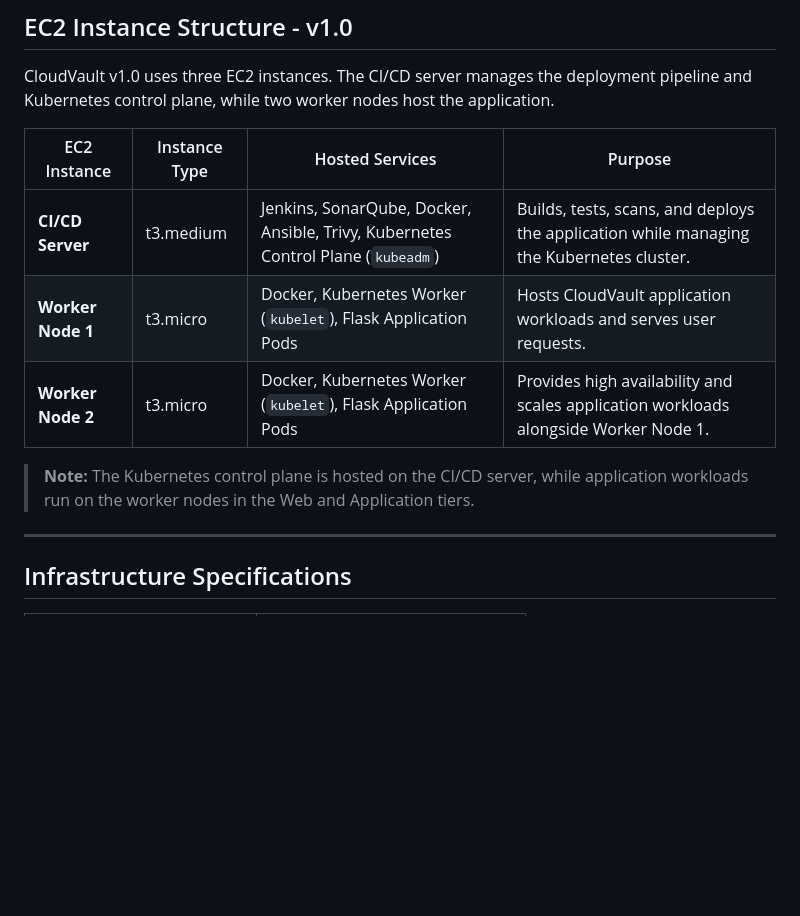
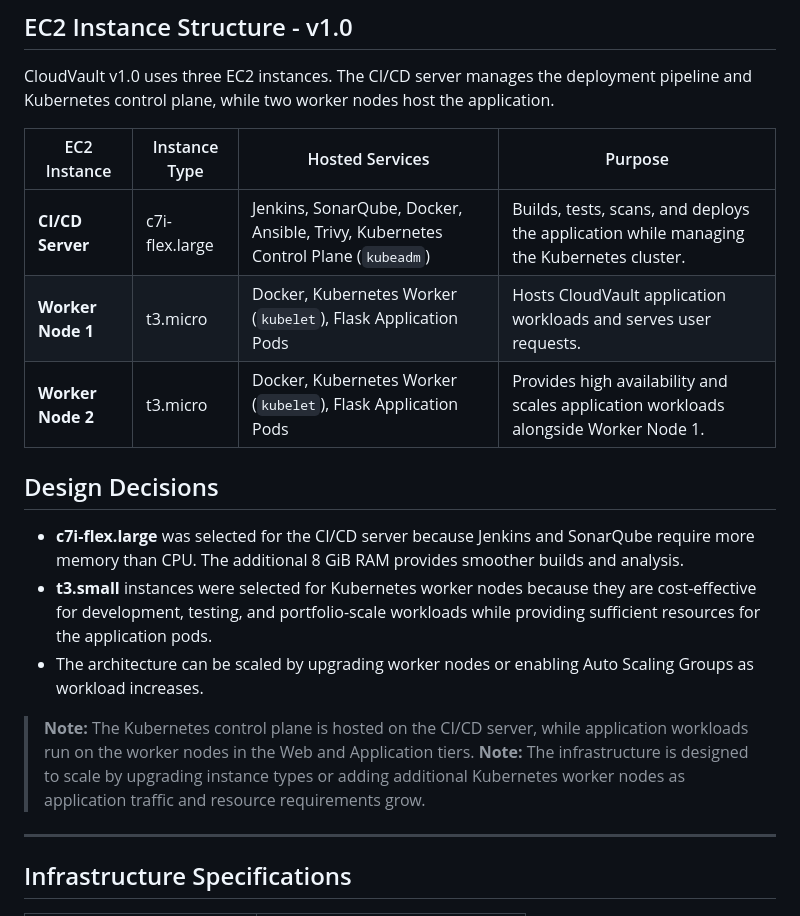
Before and after one commit to satishpathade/cloudvault-aws-3tier-file-storage, a Markdown page: docs/architecture.md, the part around the change. Rendered like a GitHub page; blank space fills up the shorter version.

Commit message:
update server type

```diff
--- a/docs/architecture.md
+++ b/docs/architecture.md
@@ -19,11 +19,18 @@ CloudVault v1.0 uses three EC2 instances. The CI/CD server manages the deploymen
 
 | EC2 Instance | Instance Type | Hosted Services | Purpose |
 |-------------|---------------|-----------------|---------|
-| **CI/CD Server** | t3.medium | Jenkins, SonarQube, Docker, Ansible, Trivy, Kubernetes Control Plane (`kubeadm`) | Builds, tests, scans, and deploys the application while managing the Kubernetes cluster. |
+| **CI/CD Server** | c7i-flex.large | Jenkins, SonarQube, Docker, Ansible, Trivy, Kubernetes Control Plane (`kubeadm`) | Builds, tests, scans, and deploys the application while managing the Kubernetes cluster. |
 | **Worker Node 1** | t3.micro | Docker, Kubernetes Worker (`kubelet`), Flask Application Pods | Hosts CloudVault application workloads and serves user requests. |
 | **Worker Node 2** | t3.micro | Docker, Kubernetes Worker (`kubelet`), Flask Application Pods | Provides high availability and scales application workloads alongside Worker Node 1. |
 
+## Design Decisions
+
+- **c7i-flex.large** was selected for the CI/CD server because Jenkins and SonarQube require more memory than CPU. The additional 8 GiB RAM provides smoother builds and analysis.
+- **t3.small** instances were selected for Kubernetes worker nodes because they are cost-effective for development, testing, and portfolio-scale workloads while providing sufficient resources for the application pods.
+- The architecture can be scaled by upgrading worker nodes or enabling Auto Scaling Groups as workload increases.
+
 > **Note:** The Kubernetes control plane is hosted on the CI/CD server, while application workloads run on the worker nodes in the Web and Application tiers.
+> **Note:** The infrastructure is designed to scale by upgrading instance types or adding additional Kubernetes worker nodes as application traffic and resource requirements grow.
 
 ---
 
```
